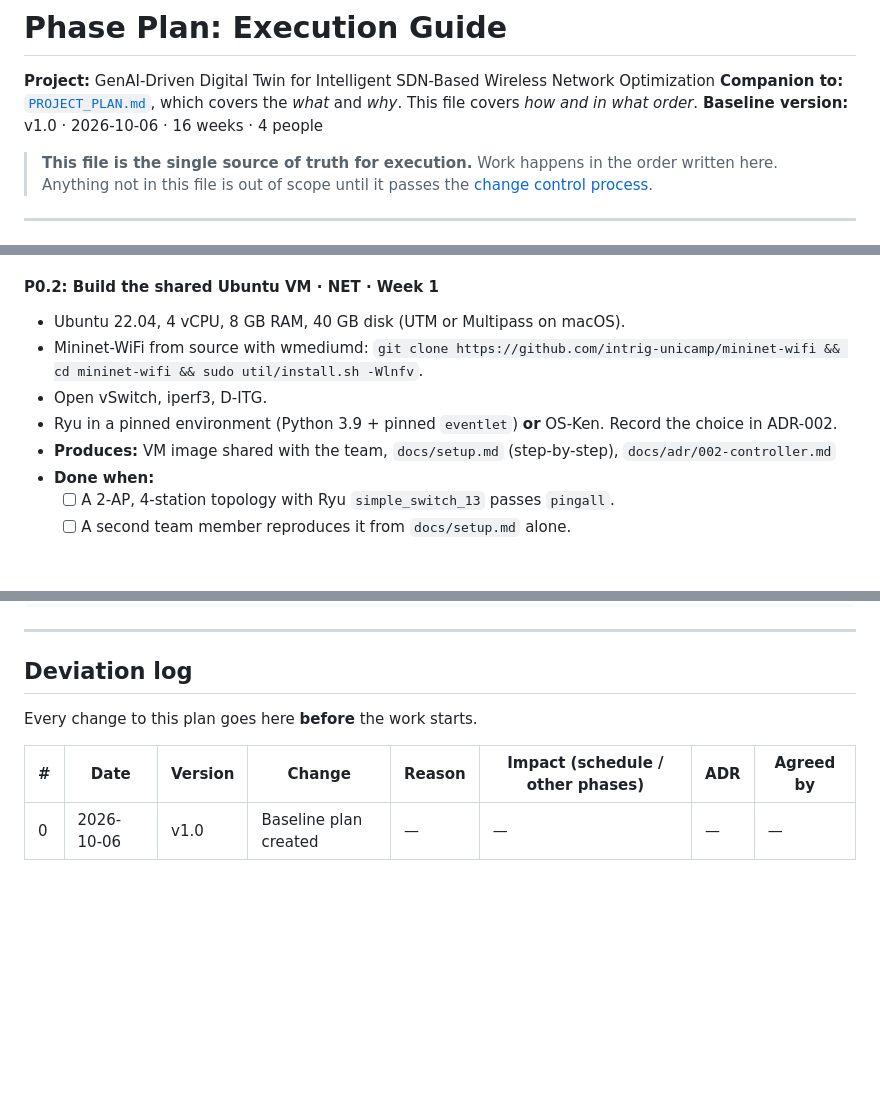
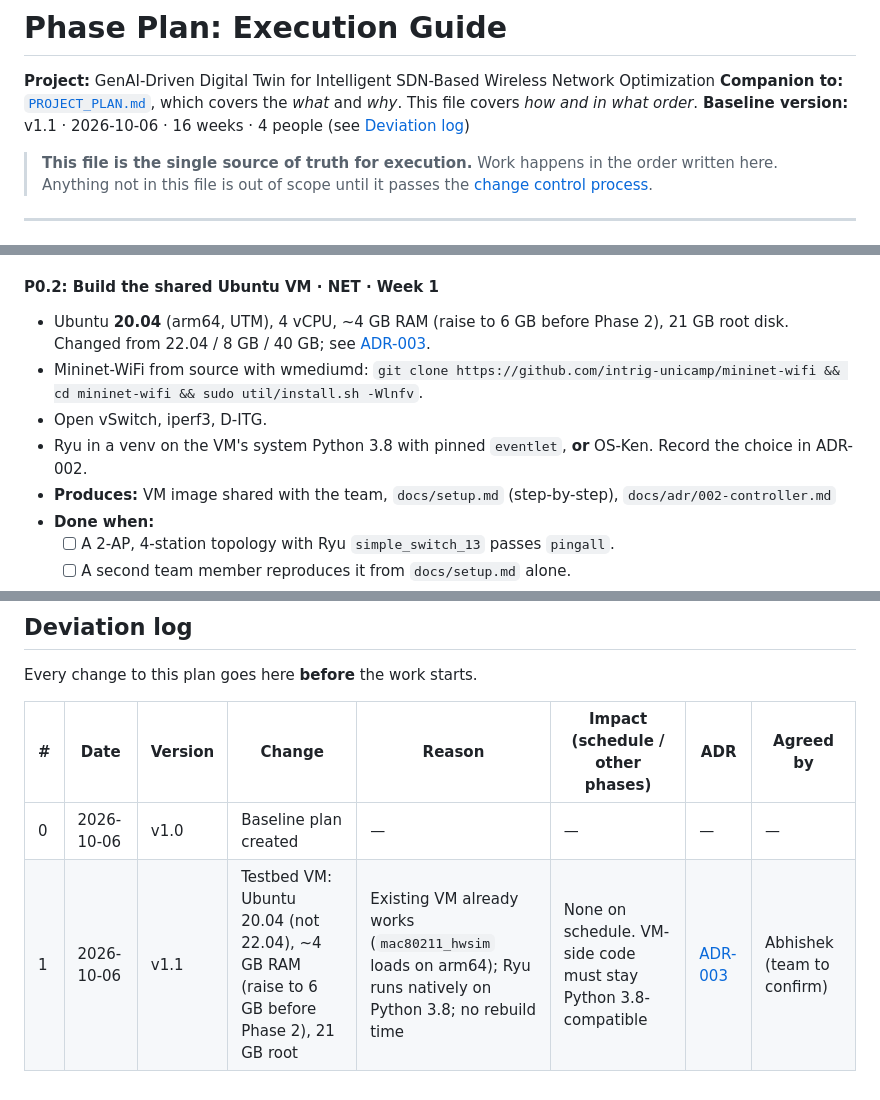
Before and after one commit to AggimallaAbhishek/Digital-Twin-SDN, a Markdown page: docs/PHASE_PLAN.md, 3 parts joined by grey strips. GitHub-like rendering; blank space fills up the shorter version.

Commit message:
docs: update testbed VM specification to Ubuntu 20.04 and add ADR-003

```diff
--- a/docs/PHASE_PLAN.md
+++ b/docs/PHASE_PLAN.md
@@ -2,7 +2,7 @@
 
 **Project:** GenAI-Driven Digital Twin for Intelligent SDN-Based Wireless Network Optimization
 **Companion to:** [`PROJECT_PLAN.md`](PROJECT_PLAN.md), which covers the *what* and *why*. This file covers *how and in what order*.
-**Baseline version:** v1.0 · 2026-10-06 · 16 weeks · 4 people
+**Baseline version:** v1.1 · 2026-10-06 · 16 weeks · 4 people (see [Deviation log](#deviation-log))
 
 > **This file is the single source of truth for execution.** Work happens in the order written here. Anything not in this file is out of scope until it passes the [change control process](#2-change-control).
 
@@ -163,10 +163,10 @@ Decide on the [open questions in PROJECT_PLAN §17](PROJECT_PLAN.md#17-open-ques
   - [ ] If team size or timeline differs from 4 people / 16 weeks, this file is re-planned **before** P0.2 (via [change control](#2-change-control)).
 
 #### P0.2: Build the shared Ubuntu VM · NET · Week 1
-- Ubuntu 22.04, 4 vCPU, 8 GB RAM, 40 GB disk (UTM or Multipass on macOS).
+- Ubuntu **20.04** (arm64, UTM), 4 vCPU, ~4 GB RAM (raise to 6 GB before Phase 2), 21 GB root disk. Changed from 22.04 / 8 GB / 40 GB; see [ADR-003](adr/003-vm-ubuntu-20-04.md).
 - Mininet-WiFi from source with wmediumd: `git clone https://github.com/intrig-unicamp/mininet-wifi && cd mininet-wifi && sudo util/install.sh -Wlnfv`.
 - Open vSwitch, iperf3, D-ITG.
-- Ryu in a pinned environment (Python 3.9 + pinned `eventlet`) **or** OS-Ken. Record the choice in ADR-002.
+- Ryu in a venv on the VM's system Python 3.8 with pinned `eventlet`, **or** OS-Ken. Record the choice in ADR-002.
 - **Produces:** VM image shared with the team, `docs/setup.md` (step-by-step), `docs/adr/002-controller.md`
 - **Done when:**
   - [ ] A 2-AP, 4-station topology with Ryu `simple_switch_13` passes `pingall`.
@@ -665,3 +665,4 @@ Every change to this plan goes here **before** the work starts.
 | # | Date | Version | Change | Reason | Impact (schedule / other phases) | ADR | Agreed by |
 |---|---|---|---|---|---|---|---|
 | 0 | 2026-10-06 | v1.0 | Baseline plan created | — | — | — | — |
+| 1 | 2026-10-06 | v1.1 | Testbed VM: Ubuntu 20.04 (not 22.04), ~4 GB RAM (raise to 6 GB before Phase 2), 21 GB root | Existing VM already works (`mac80211_hwsim` loads on arm64); Ryu runs natively on Python 3.8; no rebuild time | None on schedule. VM-side code must stay Python 3.8-compatible | [ADR-003](adr/003-vm-ubuntu-20-04.md) | Abhishek (team to confirm) |
```
Also changed, not shown: docs/PROJECT_PLAN.md (+2 -2 lines), docs/adr/003-vm-ubuntu-20-04.md (added, +33 -0 lines).
